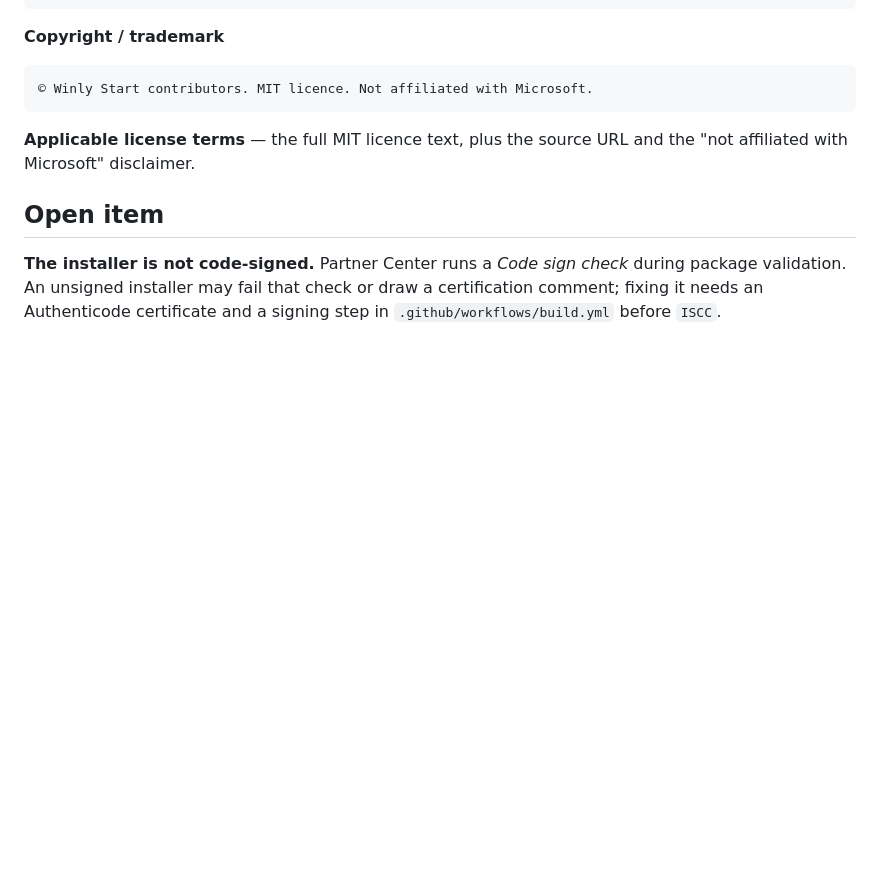
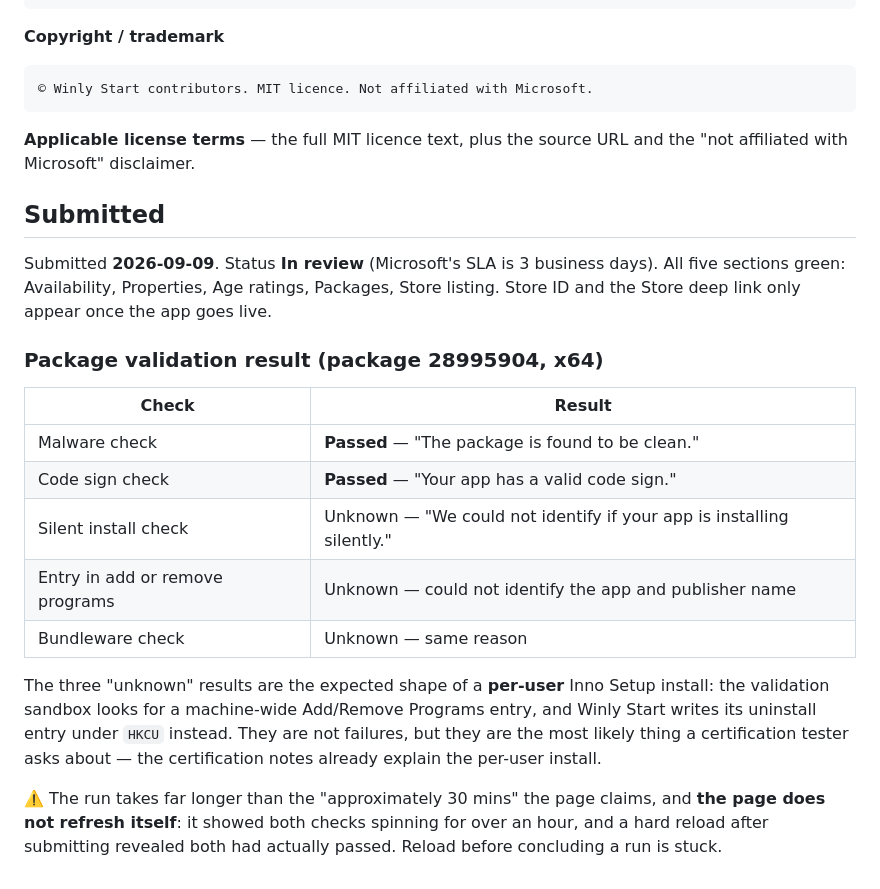
Before and after one commit to Mahi-BD/RetroStart, a Markdown page: docs/microsoft-store.md, the part around the change. GitHub-like rendering; blank space fills up the shorter version.

Commit message:
Record the Store submission and what it took to get there
Submitted 2026-09-09, in review. Malware and code-sign checks passed; the
silent-install, add-remove and bundleware checks report "unknown" because the
validation sandbox looks for a machine-wide uninstall entry and Winly Start
installs per-user.

Two traps worth remembering: the age rating stays Incomplete until the IARC
terms checkbox is ticked and the summary saved, and the validation page never
refreshes itself - it showed both checks spinning for an hour after they had
already passed.

Co-Authored-By: Claude Opus 5 (1M context) <noreply@anthropic.com>
Claude-Session: https://claude.ai/code/session_01XsRwemZdB4iDPm5JMhRsT4

```diff
--- a/docs/microsoft-store.md
+++ b/docs/microsoft-store.md
@@ -160,9 +160,27 @@ start menu, windows 10 start, live tiles, start menu replacement, classic start,
 **Applicable license terms** — the full MIT licence text, plus the source URL and the
 "not affiliated with Microsoft" disclaimer.
 
-## Open item
+## Submitted
 
-**The installer is not code-signed.** Partner Center runs a *Code sign check* during package
-validation. An unsigned installer may fail that check or draw a certification comment; fixing it
-needs an Authenticode certificate and a signing step in `.github/workflows/build.yml` before
-`ISCC`.
+Submitted **2026-09-09**. Status **In review** (Microsoft's SLA is 3 business days).
+All five sections green: Availability, Properties, Age ratings, Packages, Store listing.
+Store ID and the Store deep link only appear once the app goes live.
+
+### Package validation result (package 28995904, x64)
+
+| Check | Result |
+|---|---|
+| Malware check | **Passed** — "The package is found to be clean." |
+| Code sign check | **Passed** — "Your app has a valid code sign." |
+| Silent install check | Unknown — "We could not identify if your app is installing silently." |
+| Entry in add or remove programs | Unknown — could not identify the app and publisher name |
+| Bundleware check | Unknown — same reason |
+
+The three "unknown" results are the expected shape of a **per-user** Inno Setup install: the
+validation sandbox looks for a machine-wide Add/Remove Programs entry, and Winly Start writes its
+uninstall entry under `HKCU` instead. They are not failures, but they are the most likely thing a
+certification tester asks about — the certification notes already explain the per-user install.
+
+⚠️ The run takes far longer than the "approximately 30 mins" the page claims, and **the page does not
+refresh itself**: it showed both checks spinning for over an hour, and a hard reload after submitting
+revealed both had actually passed. Reload before concluding a run is stuck.
```
Also changed, not shown: Repo/Instruction/read.md (+10 -0 lines).
